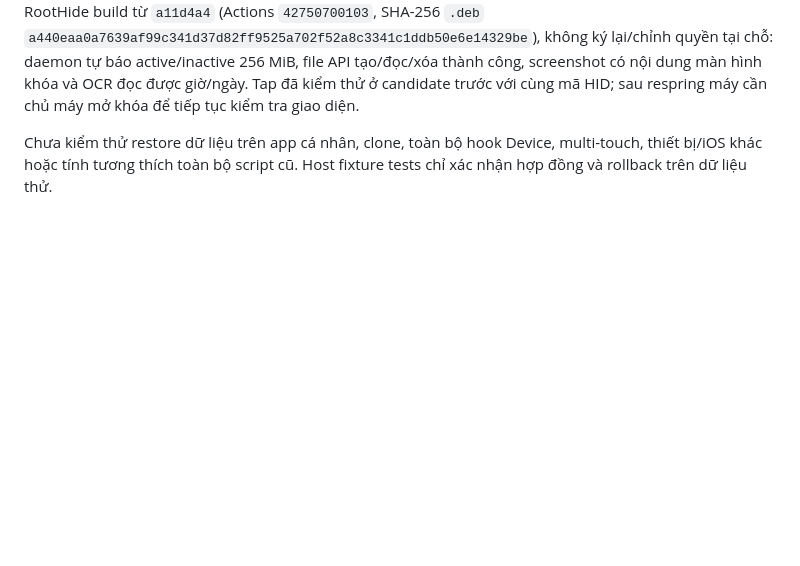
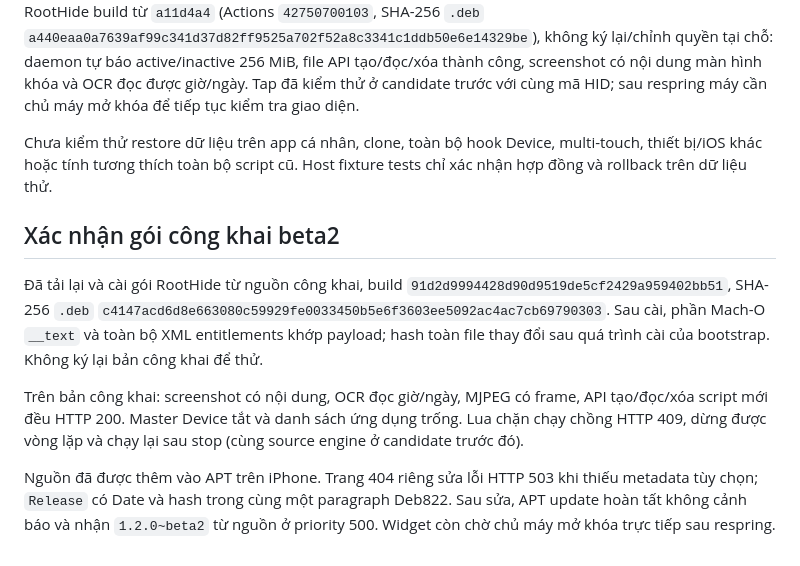
Before and after one commit to jmehiepp/ios-auto-tool, a Markdown page: docs/DEVICE_TESTING.md, the part around the change. Rendered like a GitHub page; blank space fills up the shorter version.

Commit message:
docs: record public beta2 installation and clean on-device APT refresh [skip ci]

```diff
--- a/docs/DEVICE_TESTING.md
+++ b/docs/DEVICE_TESTING.md
@@ -21,3 +21,11 @@ Ngày 10/11/2026: iPhone 6s (`iPhone8,1`), iOS 15.8.4, RootHide/Dopamine. Cài b
 Các quan sát sửa lỗi ban đầu dùng gói candidate và ký lại daemon chẩn đoán tại chỗ. Sau đó đã cài lại gói RootHide build từ `a11d4a4` (Actions `42750700103`, SHA-256 `.deb` `a440eaa0a7639af99c341d37d82ff9525a702f52a8c3341c1ddb50e6e14329be`), không ký lại/chỉnh quyền tại chỗ: daemon tự báo active/inactive 256 MiB, file API tạo/đọc/xóa thành công, screenshot có nội dung màn hình khóa và OCR đọc được giờ/ngày. Tap đã kiểm thử ở candidate trước với cùng mã HID; sau respring máy cần chủ máy mở khóa để tiếp tục kiểm tra giao diện.
 
 Chưa kiểm thử restore dữ liệu trên app cá nhân, clone, toàn bộ hook Device, multi-touch, thiết bị/iOS khác hoặc tính tương thích toàn bộ script cũ. Host fixture tests chỉ xác nhận hợp đồng và rollback trên dữ liệu thử.
+
+## Xác nhận gói công khai beta2
+
+Đã tải lại và cài gói RootHide từ nguồn công khai, build `91d2d9994428d90d9519de5cf2429a959402bb51`, SHA-256 `.deb` `c4147acd6d8e663080c59929fe0033450b5e6f3603ee5092ac4ac7cb69790303`. Sau cài, phần Mach-O `__text` và toàn bộ XML entitlements khớp payload; hash toàn file thay đổi sau quá trình cài của bootstrap. Không ký lại bản công khai để thử.
+
+Trên bản công khai: screenshot có nội dung, OCR đọc giờ/ngày, MJPEG có frame, API tạo/đọc/xóa script mới đều HTTP 200. Master Device tắt và danh sách ứng dụng trống. Lua chặn chạy chồng HTTP 409, dừng được vòng lặp và chạy lại sau stop (cùng source engine ở candidate trước đó).
+
+Nguồn đã được thêm vào APT trên iPhone. Trang 404 riêng sửa lỗi HTTP 503 khi thiếu metadata tùy chọn; `Release` có Date và hash trong cùng một paragraph Deb822. Sau sửa, APT update hoàn tất không cảnh báo và nhận `1.2.0~beta2` từ nguồn ở priority 500. Widget còn chờ chủ máy mở khóa trực tiếp sau respring.
```
